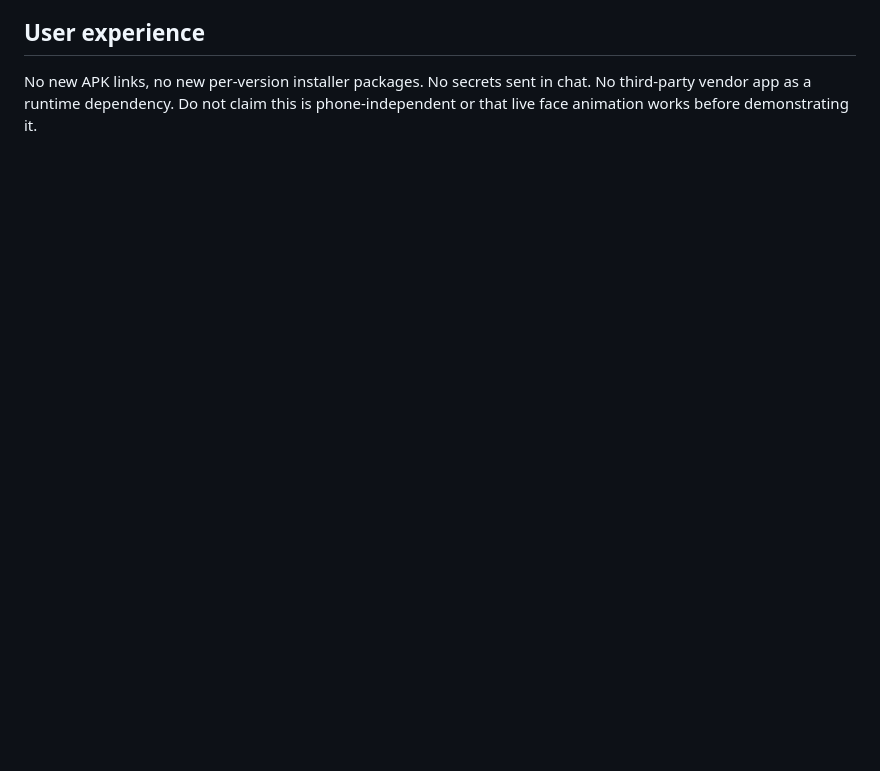
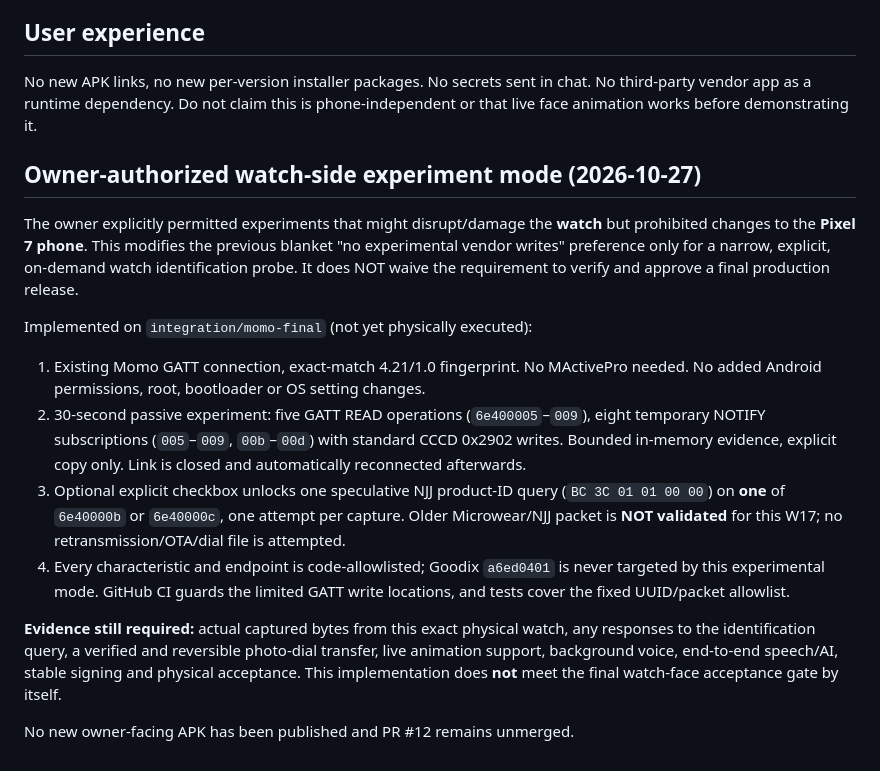
Before and after one commit to findmojahid-tech/watch-companion, a Markdown page: docs/FINAL_RELEASE_STATUS.md, the part around the change. Drawn GitHub-style; blank space fills up the shorter version.

Commit message:
Track owner-approved watch-only experiments without misreporting phone or final-release acceptance

```diff
--- a/docs/FINAL_RELEASE_STATUS.md
+++ b/docs/FINAL_RELEASE_STATUS.md
@@ -91,3 +91,38 @@ Those UUIDs **do not identify the watch-face transfer format**.
 No new APK links, no new per-version installer packages. No secrets sent in
 chat. No third-party vendor app as a runtime dependency. Do not claim this is
 phone-independent or that live face animation works before demonstrating it.
+
+## Owner-authorized watch-side experiment mode (2026-10-27)
+
+The owner explicitly permitted experiments that might disrupt/damage the **watch**
+but prohibited changes to the **Pixel 7 phone**. This modifies the previous
+blanket "no experimental vendor writes" preference only for a narrow,
+explicit, on-demand watch identification probe. It does NOT waive the
+requirement to verify and approve a final production release.
+
+Implemented on `integration/momo-final` (not yet physically executed):
+
+1. Existing Momo GATT connection, exact-match 4.21/1.0 fingerprint. No
+   MActivePro needed. No added Android permissions, root, bootloader or OS
+   setting changes.
+2. 30-second passive experiment: five GATT READ operations
+   (`6e400005`–`009`), eight temporary NOTIFY subscriptions
+   (`005`–`009`, `00b`–`00d`) with standard CCCD 0x2902 writes.
+   Bounded in-memory evidence, explicit copy only. Link is closed and
+   automatically reconnected afterwards.
+3. Optional explicit checkbox unlocks one speculative NJJ product-ID query
+   (`BC 3C 01 01 00 00`) on **one** of `6e40000b` or `6e40000c`,
+   one attempt per capture. Older Microwear/NJJ packet is **NOT validated**
+   for this W17; no retransmission/OTA/dial file is attempted.
+4. Every characteristic and endpoint is code-allowlisted; Goodix
+   `a6ed0401` is never targeted by this experimental mode. GitHub CI
+   guards the limited GATT write locations, and tests cover the fixed
+   UUID/packet allowlist.
+
+**Evidence still required:** actual captured bytes from this exact physical
+watch, any responses to the identification query, a verified and reversible
+photo-dial transfer, live animation support, background voice, end-to-end
+speech/AI, stable signing and physical acceptance. This implementation does
+**not** meet the final watch-face acceptance gate by itself.
+
+No new owner-facing APK has been published and PR #12 remains unmerged.
```
